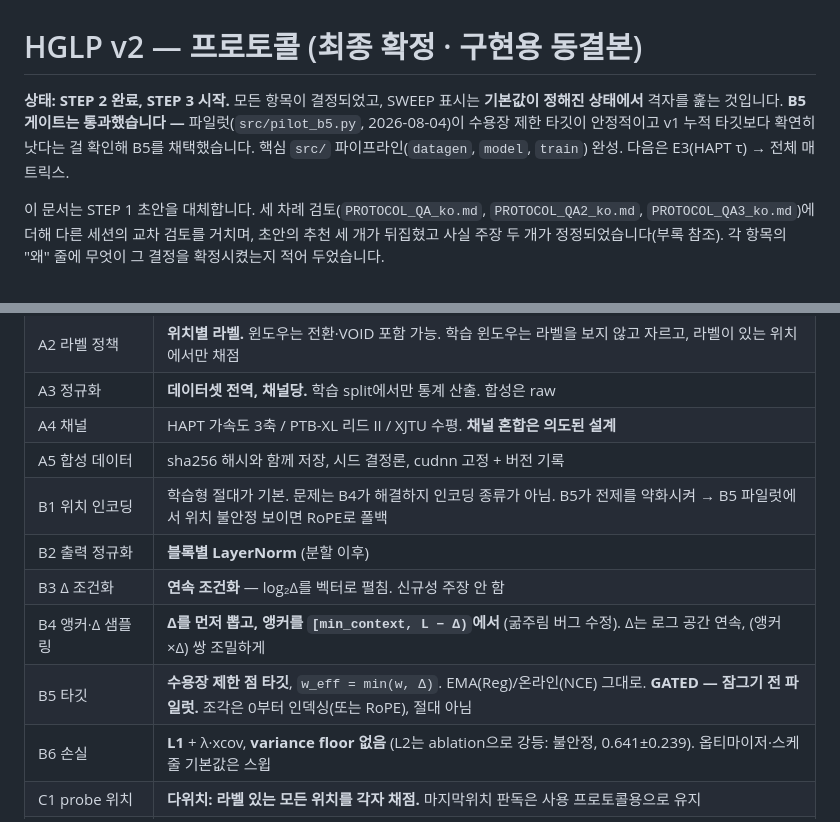
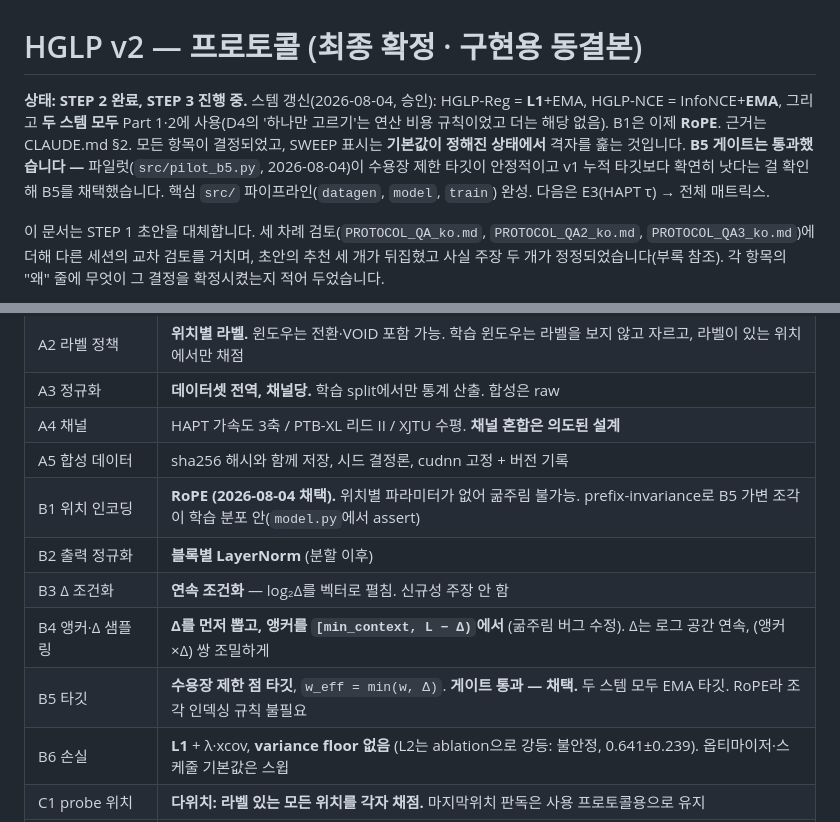
Before and after one commit to za2chan/hg-jepa, a Markdown page: docs/PROTOCOL_ko.md, 2 parts joined by grey strips. GitHub-like rendering.

Commit message:
protocol: fix mangled status line; B1 row -> RoPE, B5 row -> adopted (EN + KO)

```diff
--- a/docs/PROTOCOL_ko.md
+++ b/docs/PROTOCOL_ko.md
@@ -1,6 +1,6 @@
 # HGLP v2 — 프로토콜 (최종 확정 · 구현용 동결본)
 
-**상태: STEP 2 완료, STEP 3 시작.** 모든 항목이 결정되었고, SWEEP 표시는 **기본값이 정해진 상태에서** 격자를 훑는 것입니다. **B5 게이트는 통과했습니다 —** 파일럿(`src/pilot_b5.py`, 2026-08-04)이 수용장 제한 타깃이 안정적이고 v1 누적 타깃보다 확연히 낫다는 걸 확인해 B5를 채택했습니다. 핵심 `src/` 파이프라인(`datagen`, `model`, `train`) 완성. 다음은 E3(HAPT τ) → 전체 매트릭스.
+**상태: STEP 2 완료, STEP 3 진행 중.** 스템 갱신(2026-08-04, 승인): HGLP-Reg = **L1**+EMA, HGLP-NCE = InfoNCE+**EMA**, 그리고 **두 스템 모두** Part 1·2에 사용(D4의 '하나만 고르기'는 연산 비용 규칙이었고 더는 해당 없음). B1은 이제 **RoPE**. 근거는 CLAUDE.md §2. 모든 항목이 결정되었고, SWEEP 표시는 **기본값이 정해진 상태에서** 격자를 훑는 것입니다. **B5 게이트는 통과했습니다 —** 파일럿(`src/pilot_b5.py`, 2026-08-04)이 수용장 제한 타깃이 안정적이고 v1 누적 타깃보다 확연히 낫다는 걸 확인해 B5를 채택했습니다. 핵심 `src/` 파이프라인(`datagen`, `model`, `train`) 완성. 다음은 E3(HAPT τ) → 전체 매트릭스.
 
 이 문서는 STEP 1 초안을 대체합니다. 세 차례 검토(`PROTOCOL_QA_ko.md`, `PROTOCOL_QA2_ko.md`, `PROTOCOL_QA3_ko.md`)에 더해 다른 세션의 교차 검토를 거치며, 초안의 추천 세 개가 뒤집혔고 사실 주장 두 개가 정정되었습니다(부록 참조). 각 항목의 "왜" 줄에 무엇이 그 결정을 확정시켰는지 적어 두었습니다.
 
@@ -28,11 +28,11 @@
 | A3 정규화 | **데이터셋 전역, 채널당.** 학습 split에서만 통계 산출. 합성은 raw |
 | A4 채널 | HAPT 가속도 3축 / PTB-XL 리드 II / XJTU 수평. **채널 혼합은 의도된 설계** |
 | A5 합성 데이터 | sha256 해시와 함께 저장, 시드 결정론, cudnn 고정 + 버전 기록 |
-| B1 위치 인코딩 | 학습형 절대가 기본. 문제는 B4가 해결하지 인코딩 종류가 아님. B5가 전제를 약화시켜 → B5 파일럿에서 위치 불안정 보이면 RoPE로 폴백 |
+| B1 위치 인코딩 | **RoPE (2026-08-04 채택).** 위치별 파라미터가 없어 굶주림 불가능. prefix-invariance로 B5 가변 조각이 학습 분포 안(`model.py`에서 assert) |
 | B2 출력 정규화 | **블록별 LayerNorm** (분할 이후) |
 | B3 Δ 조건화 | **연속 조건화** — log₂Δ를 벡터로 펼침. 신규성 주장 안 함 |
 | B4 앵커·Δ 샘플링 | **Δ를 먼저 뽑고, 앵커를 `[min_context, L − Δ)`에서** (굶주림 버그 수정). Δ는 로그 공간 연속, (앵커×Δ) 쌍 조밀하게 |
-| B5 타깃 | **수용장 제한 점 타깃**, `w_eff = min(w, Δ)`. EMA(Reg)/온라인(NCE) 그대로. **GATED — 잠그기 전 파일럿.** 조각은 0부터 인덱싱(또는 RoPE), 절대 아님 |
+| B5 타깃 | **수용장 제한 점 타깃**, `w_eff = min(w, Δ)`. **게이트 통과 — 채택.** 두 스템 모두 EMA 타깃. RoPE라 조각 인덱싱 규칙 불필요 |
 | B6 손실 | **L1** + λ·xcov, **variance floor 없음** (L2는 ablation으로 강등: 불안정, 0.641±0.239). 옵티마이저·스케줄 기본값은 스윕 |
 | C1 probe 위치 | **다위치: 라벨 있는 모든 위치를 각자 채점.** 마지막위치 판독은 사용 프로토콜용으로 유지 |
 | C2 probe 라벨 | probe하는 그 위치의 라벨 (A2를 따름) |
```
Also changed, not shown: docs/PROTOCOL.md (+10 -8 lines).
